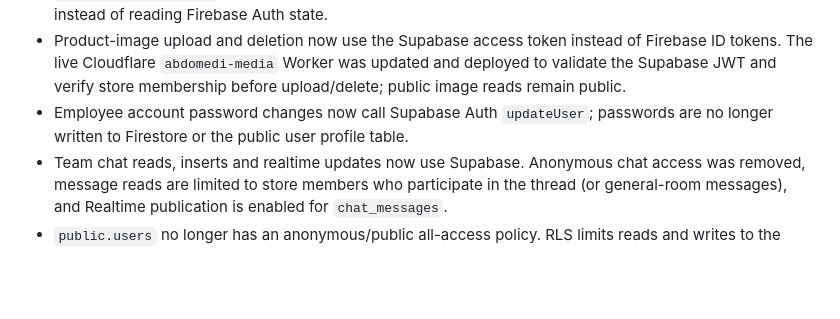
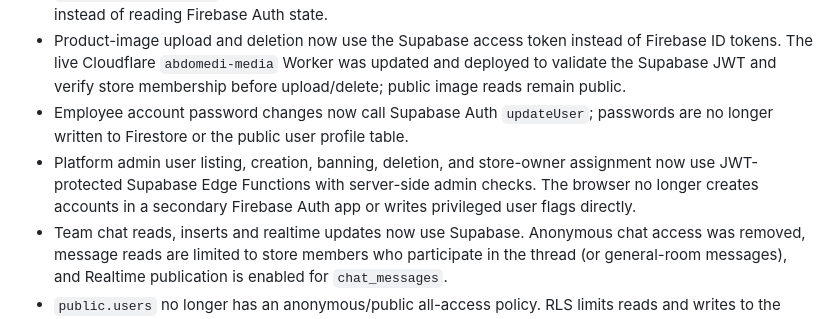
Before and after one commit to aelbass6test-gif/1toolz-app, a Markdown page: docs/firestore-domain-inventory.md, the part around the change. Drawn GitHub-style; blank space fills up the shorter version.

Commit message:
docs: document Supabase admin provisioning and management

```diff
--- a/docs/firestore-domain-inventory.md
+++ b/docs/firestore-domain-inventory.md
@@ -171,6 +171,7 @@ The following changes are committed on `migration/firebase-to-supabase` and the
 - `useLiveCollaboration` now uses the Supabase Auth UUID and listens for Supabase session changes instead of reading Firebase Auth state.
 - Product-image upload and deletion now use the Supabase access token instead of Firebase ID tokens. The live Cloudflare `abdomedi-media` Worker was updated and deployed to validate the Supabase JWT and verify store membership before upload/delete; public image reads remain public.
 - Employee account password changes now call Supabase Auth `updateUser`; passwords are no longer written to Firestore or the public user profile table.
+- Platform admin user listing, creation, banning, deletion, and store-owner assignment now use JWT-protected Supabase Edge Functions with server-side admin checks. The browser no longer creates accounts in a secondary Firebase Auth app or writes privileged user flags directly.
 - Team chat reads, inserts and realtime updates now use Supabase. Anonymous chat access was removed, message reads are limited to store members who participate in the thread (or general-room messages), and Realtime publication is enabled for `chat_messages`.
 - `public.users` no longer has an anonymous/public all-access policy. RLS limits reads and writes to the authenticated user's phone profile (or a trusted admin profile).
 - API roles cannot select the legacy `users.password` column and cannot set admin/ban flags. The app-side profile writer omits those privileged flags.
```
